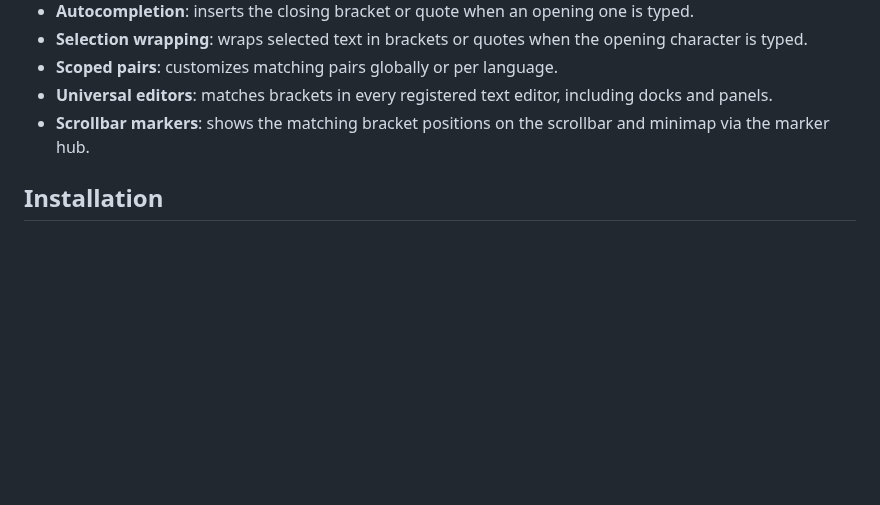
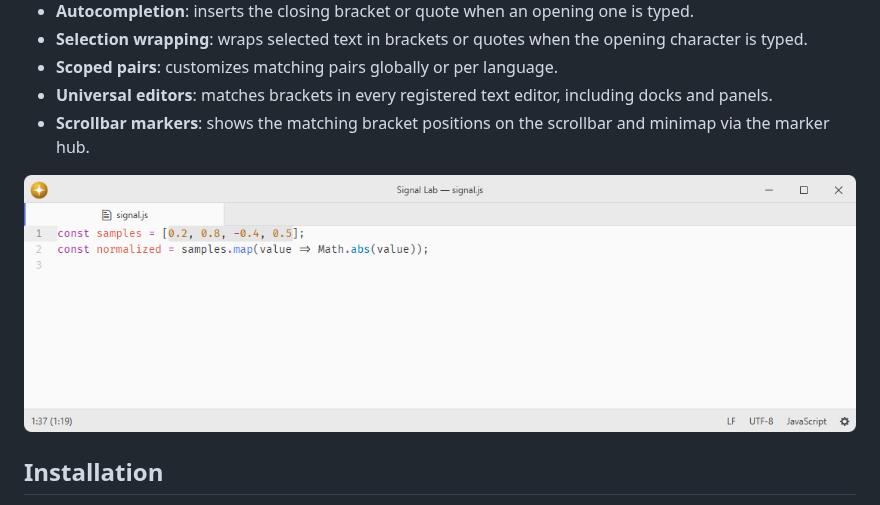
Before and after one commit to lumine-code/bracket-matcher, a Markdown page: README.md, the part around the change. Rendered like a GitHub page; pictures changed too: .github/demo.png (added); blank space fills up the shorter version.

Commit message:
Add screenshots beneath the feature list

```diff
--- a/README.md
+++ b/README.md
@@ -13,6 +13,8 @@ Fork of [pulsar-edit/pulsar](https://github.com/pulsar-edit/pulsar) (`packages/b
 - **Scoped pairs**: customizes matching pairs globally or per language.
 - **Universal editors**: matches brackets in every registered text editor, including docks and panels.
 - **Scrollbar markers**: shows the matching bracket positions on the scrollbar and minimap via the marker hub.
+
+![Select the contents of matching brackets.](.github/demo.png)
 
 ## Installation
 
```
Also changed, not shown: 1 other file.
